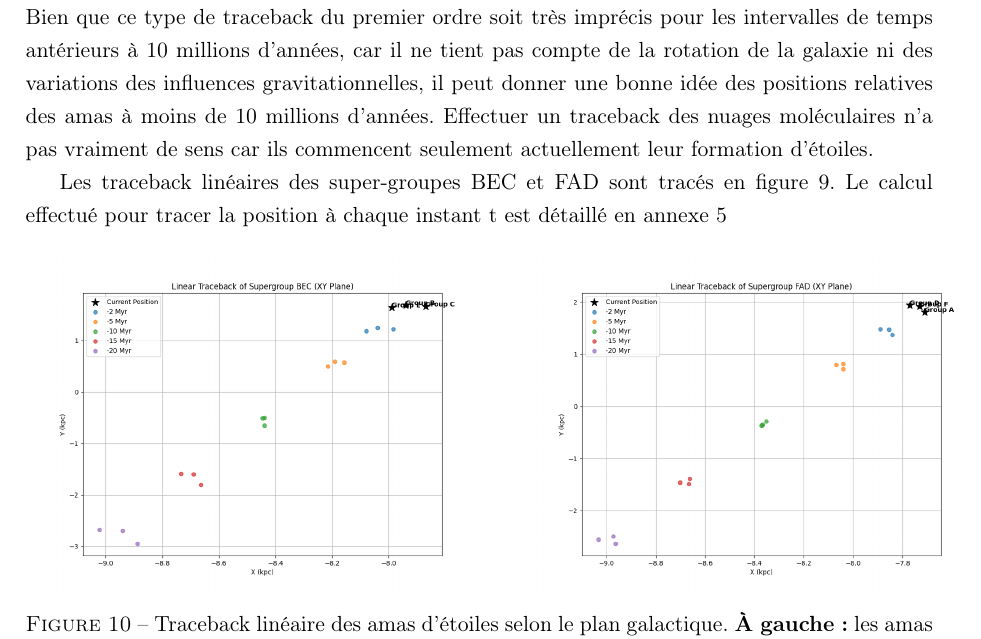
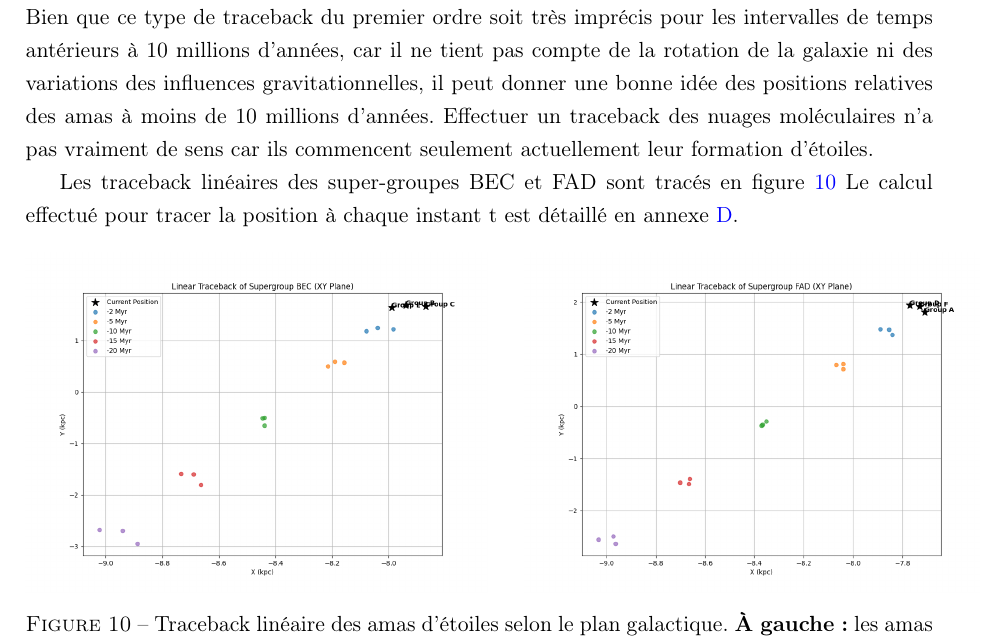
Before and after one commit to KyuriTaima/CygnusDynamics, a LaTeX paper (Rapport/Rapport de stage.tex): part of page 13 of 26, cut so that both start at the same text. Compiled offline with pdfLaTeX.

Commit message:
Overleaf Connect auto-sync [2026-06-14 14:21:27]

```diff
--- a/Rapport/Rapport de stage.tex
+++ b/Rapport/Rapport de stage.tex
@@ -358,7 +358,7 @@
 	\subsection{Traceback linéaire des amas d'étoiles OB}
 	Je peux effectuer un traceback linéaire des amas à partir des positions et des vitesses calculées. Bien que ce type de traceback du premier ordre soit très imprécis pour les intervalles de temps antérieurs à 10 millions d'années, car il ne tient pas compte de la rotation de la galaxie ni des variations des influences gravitationnelles, il peut donner une bonne idée des positions relatives des amas à moins de 10 millions d'années. Effectuer un traceback des nuages moléculaires n'a pas vraiment de sens car ils commencent seulement actuellement leur formation d'étoiles.
 
-	Les traceback linéaires des super-groupes BEC et FAD sont tracés en figure 9. Le calcul effectué pour tracer la position à chaque instant t est détaillé en annexe 5
+	Les traceback linéaires des super-groupes BEC et FAD sont tracés en figure \ref{fig:linear_traceback_XY_global} Le calcul effectué pour tracer la position à chaque instant t est détaillé en annexe \ref{appendix:linear_traceback}.
 	\begin{figure}[H]
 		\centering
 		\begin{minipage}{0.45\textwidth}
```
